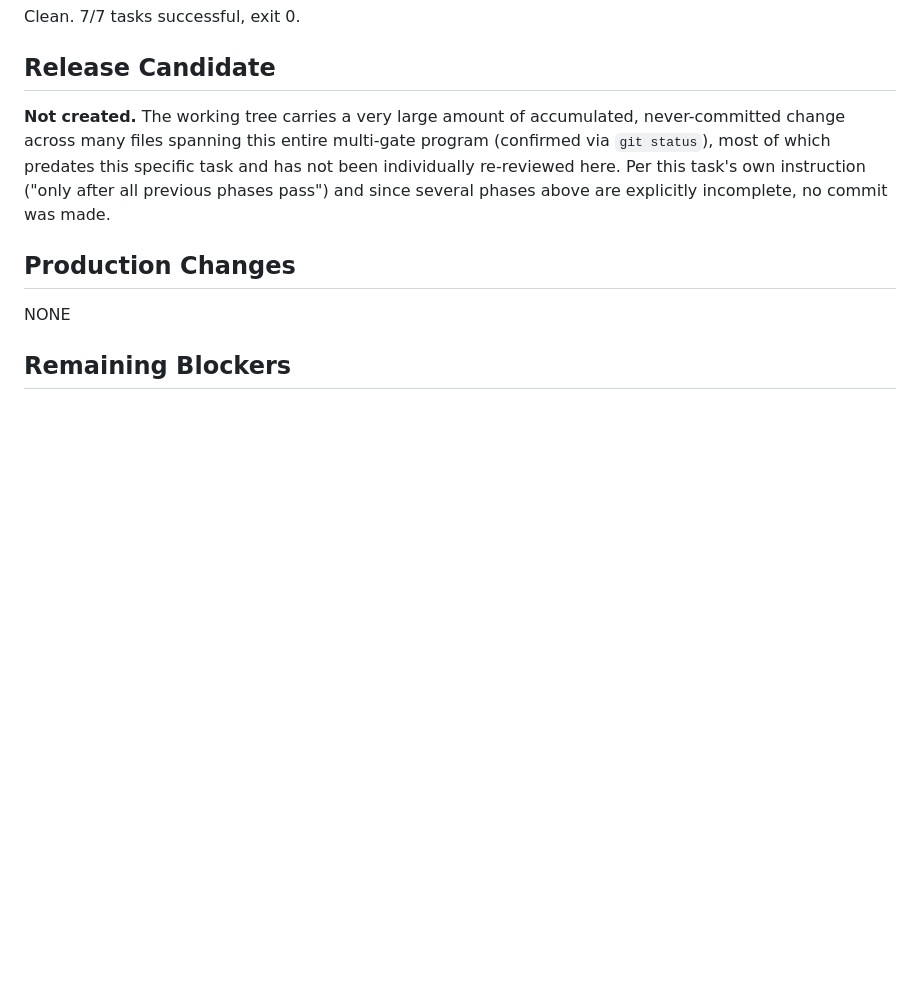
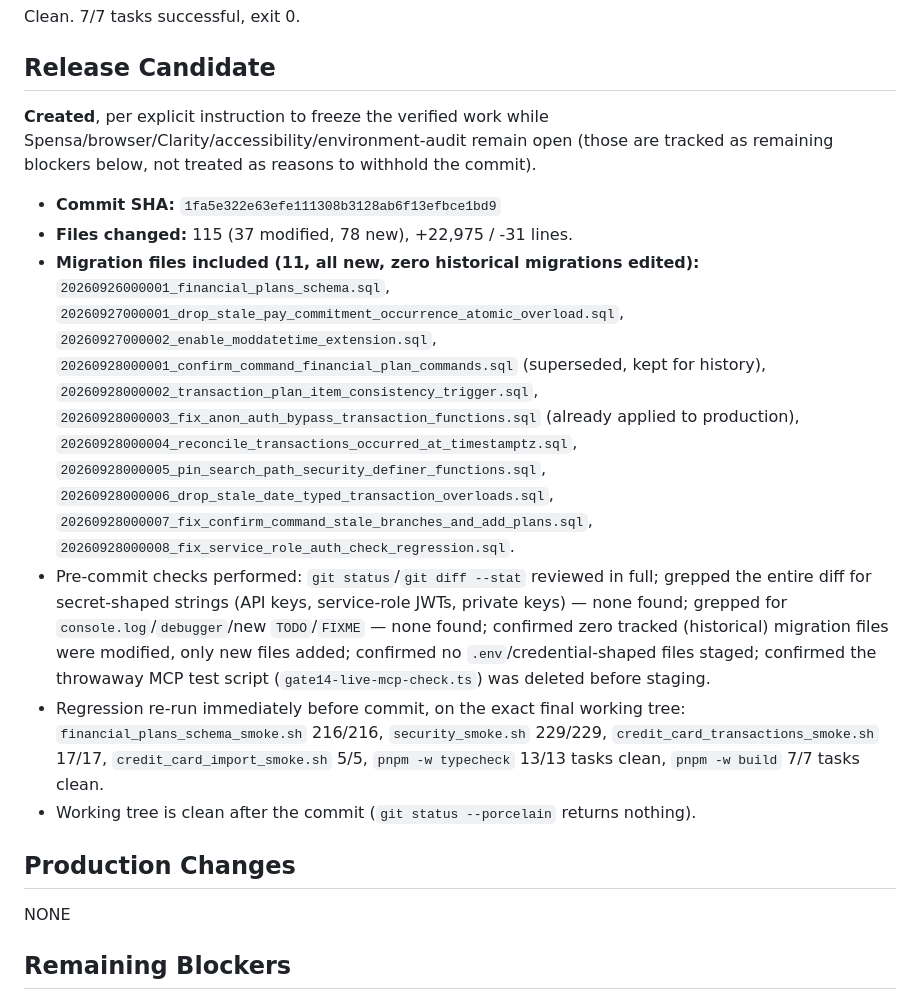
Before and after one commit to santhoshshanmugavel/spencare, a Markdown page: docs/phase-40/gate14-production-acceptance.md, the part around one of its changes. GitHub-like rendering; blank space fills up the shorter version.

```diff
--- a/docs/phase-40/gate14-production-acceptance.md
+++ b/docs/phase-40/gate14-production-acceptance.md
@@ -166,7 +175,14 @@ Clean. 7/7 tasks successful, exit 0.
 
 ## Release Candidate
 
-**Not created.** The working tree carries a very large amount of accumulated, never-committed change across many files spanning this entire multi-gate program (confirmed via `git status`), most of which predates this specific task and has not been individually re-reviewed here. Per this task's own instruction ("only after all previous phases pass") and since several phases above are explicitly incomplete, no commit was made.
+**Created**, per explicit instruction to freeze the verified work while Spensa/browser/Clarity/accessibility/environment-audit remain open (those are tracked as remaining blockers below, not treated as reasons to withhold the commit).
+
+- **Commit SHA:** `1fa5e322e63efe111308b3128ab6f13efbce1bd9`
+- **Files changed:** 115 (37 modified, 78 new), +22,975 / -31 lines.
+- **Migration files included (11, all new, zero historical migrations edited):** `20260926000001_financial_plans_schema.sql`, `20260927000001_drop_stale_pay_commitment_occurrence_atomic_overload.sql`, `20260927000002_enable_moddatetime_extension.sql`, `20260928000001_confirm_command_financial_plan_commands.sql` (superseded, kept for history), `20260928000002_transaction_plan_item_consistency_trigger.sql`, `20260928000003_fix_anon_auth_bypass_transaction_functions.sql` (already applied to production), `20260928000004_reconcile_transactions_occurred_at_timestamptz.sql`, `20260928000005_pin_search_path_security_definer_functions.sql`, `20260928000006_drop_stale_date_typed_transaction_overloads.sql`, `20260928000007_fix_confirm_command_stale_branches_and_add_plans.sql`, `20260928000008_fix_service_role_auth_check_regression.sql`.
+- Pre-commit checks performed: `git status`/`git diff --stat` reviewed in full; grepped the entire diff for secret-shaped strings (API keys, service-role JWTs, private keys) — none found; grepped for `console.log`/`debugger`/new `TODO`/`FIXME` — none found; confirmed zero tracked (historical) migration files were modified, only new files added; confirmed no `.env`/credential-shaped files staged; confirmed the throwaway MCP test script (`gate14-live-mcp-check.ts`) was deleted before staging.
+- Regression re-run immediately before commit, on the exact final working tree: `financial_plans_schema_smoke.sh` 216/216, `security_smoke.sh` 229/229, `credit_card_transactions_smoke.sh` 17/17, `credit_card_import_smoke.sh` 5/5, `pnpm -w typecheck` 13/13 tasks clean, `pnpm -w build` 7/7 tasks clean.
+- Working tree is clean after the commit (`git status --porcelain` returns nothing).
 
 ## Production Changes
 
```
Also changed, not shown: other parts of docs/phase-40/gate14-production-acceptance.md (+10 -1 lines).
